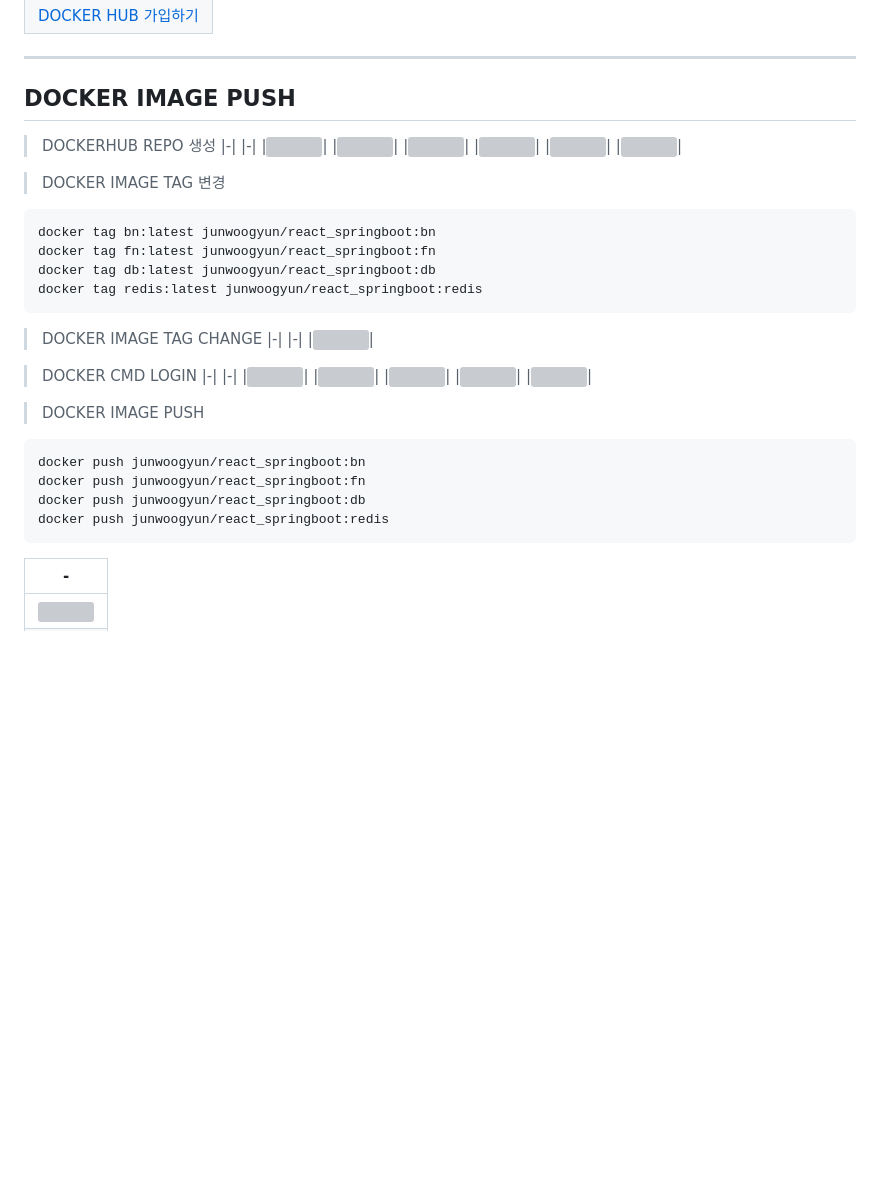
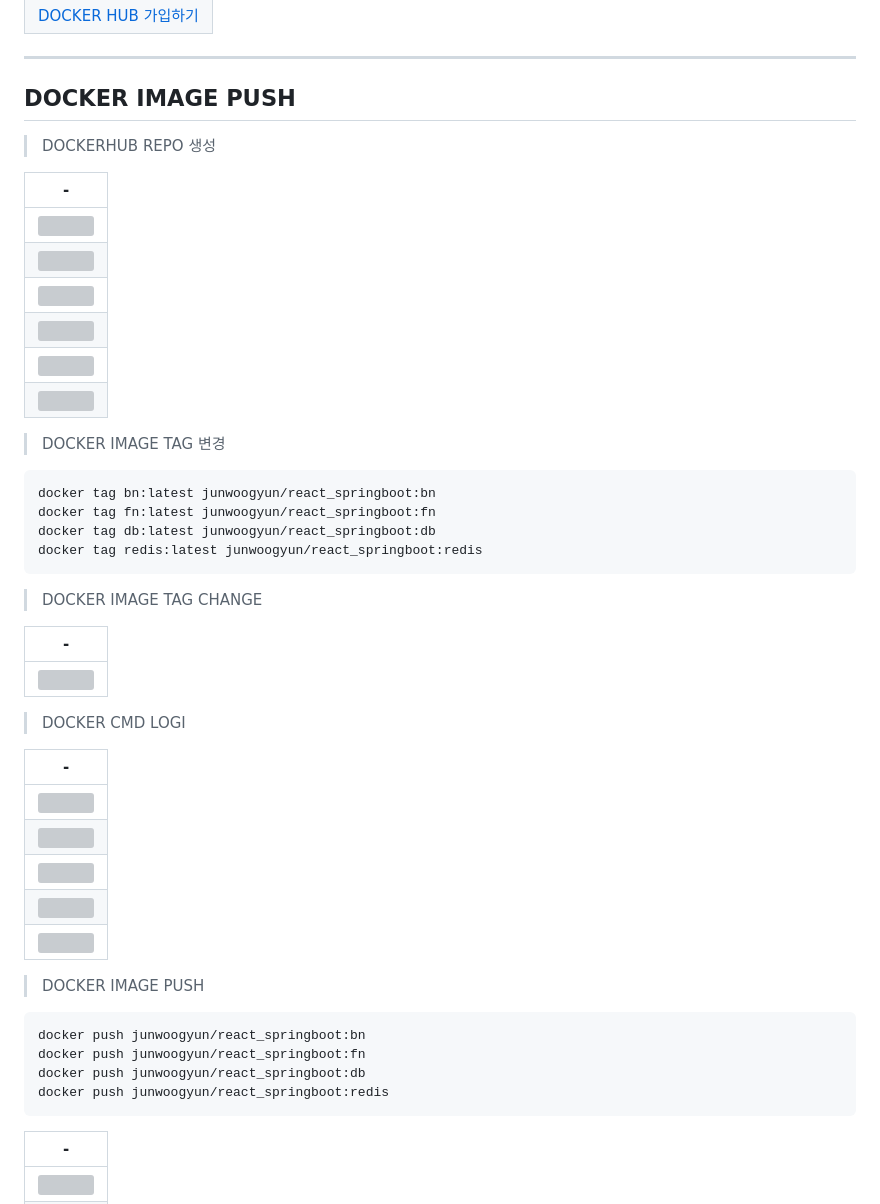
Before and after one commit to STD-INFO-COMPUTING-WEB-2024-07-30/09_DEPLOYMENT, a Markdown page: DOCUMENT/06_/Readme.md, the part around the change. Rendered like a GitHub page; blank space fills up the shorter version; grey boxes are pictures that could not be loaded.

````diff
--- a/DOCUMENT/06_/Readme.md
+++ b/DOCUMENT/06_/Readme.md
@@ -11,6 +11,7 @@ DOCKER IMAGE PUSH
 ---
 
 >DOCKERHUB REPO 생성
+
 |-|
 |-|
 |<img src="./IMG/01_DOCKERHUB_LOGIN_ADD_REPO/1.png" />|
@@ -22,6 +23,7 @@ DOCKER IMAGE PUSH
 
 
 > DOCKER IMAGE TAG 변경
+
 ```
 docker tag bn:latest junwoogyun/react_springboot:bn
 docker tag fn:latest junwoogyun/react_springboot:fn
@@ -29,13 +31,15 @@ docker tag db:latest junwoogyun/react_springboot:db
 docker tag redis:latest junwoogyun/react_springboot:redis
 ```
 > DOCKER IMAGE TAG CHANGE
+
 |-|
 |-|
 |<img src="./IMG/02_DOCKER_IMAGE_TAG_CHANGE/1.png" />|
 
 
 
-> DOCKER CMD LOGIN
+> DOCKER CMD LOGI
+
 |-|
 |-|
 |<img src="./IMG/03_DOCKER_CMD_LOGIN/1.png" />|
@@ -46,12 +50,14 @@ docker tag redis:latest junwoogyun/react_springboot:redis
 
 
 > DOCKER IMAGE PUSH
+
 ```
 docker push junwoogyun/react_springboot:bn
 docker push junwoogyun/react_springboot:fn
 docker push junwoogyun/react_springboot:db
 docker push junwoogyun/react_springboot:redis
 ```
+
 |-|
 |-|
 |<img src="./IMG/04_DOCKER_IMAGE_PUSH/1.png" />|
````
